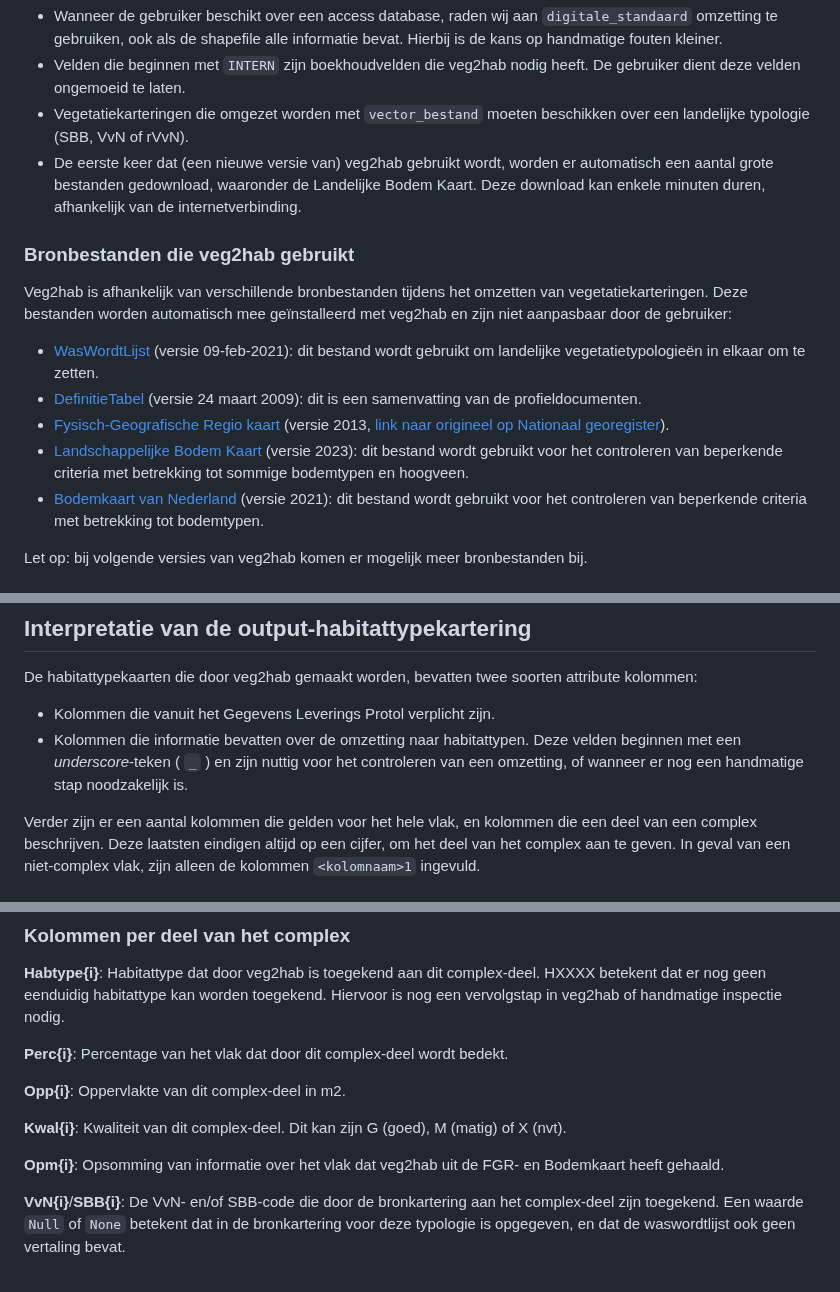
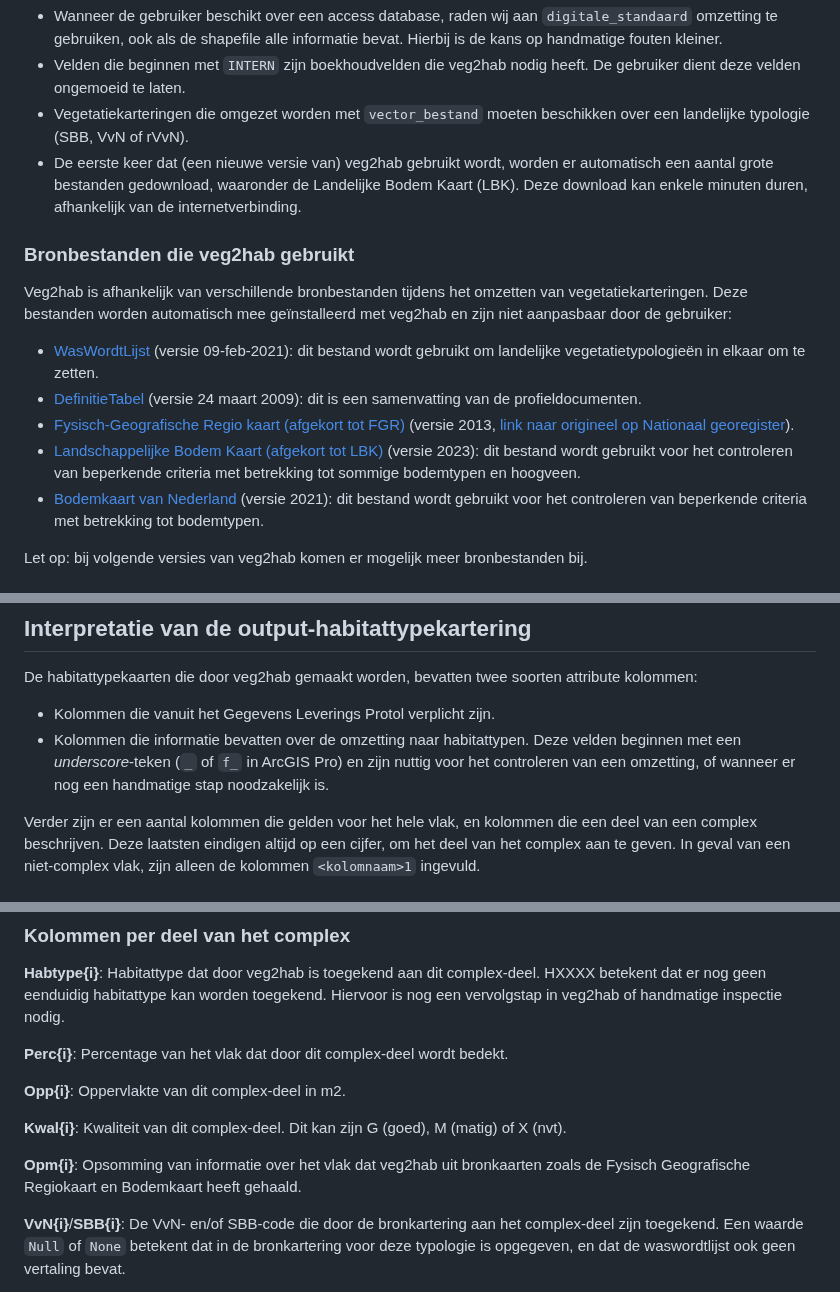
Before and after one commit to Spheer-ai/veg2hab, a Markdown page: README.md, 3 parts joined by grey strips. Drawn GitHub-style.

Commit message:
f toegevoegd aan underscore velden

```diff
--- a/README.md
+++ b/README.md
@@ -133,7 +133,7 @@ Het opdelen van de omzetting in deze stappen zorgt ervoor dat de gebruiker tusse
 - Wanneer de gebruiker beschikt over een access database, raden wij aan `digitale_standaard` omzetting te gebruiken, ook als de shapefile alle informatie bevat. Hierbij is de kans op handmatige fouten kleiner.
 - Velden die beginnen met `INTERN` zijn boekhoudvelden die veg2hab nodig heeft. De gebruiker dient deze velden ongemoeid te laten.
 - Vegetatiekarteringen die omgezet worden met `vector_bestand` moeten beschikken over een landelijke typologie (SBB, VvN of rVvN).
-- De eerste keer dat (een nieuwe versie van) veg2hab gebruikt wordt, worden er automatisch een aantal grote bestanden gedownload, waaronder de Landelijke Bodem Kaart. Deze download kan enkele minuten duren, afhankelijk van de internetverbinding.
+- De eerste keer dat (een nieuwe versie van) veg2hab gebruikt wordt, worden er automatisch een aantal grote bestanden gedownload, waaronder de Landelijke Bodem Kaart (LBK). Deze download kan enkele minuten duren, afhankelijk van de internetverbinding.
 
 
 ### Bronbestanden die veg2hab gebruikt
@@ -142,8 +142,8 @@ Veg2hab is afhankelijk van verschillende bronbestanden tijdens het omzetten van
 
  - [WasWordtLijst](./data/5.%20Was-wordt-lijst-vegetatietypen-en-habitattypen-09-02-2021.xlsx) (versie 09-feb-2021): dit bestand wordt gebruikt om landelijke vegetatietypologieën in elkaar om te zetten.
  - [DefinitieTabel](./data/definitietabel%20habitattypen%20(versie%2024%20maart%202009)_0.xls) (versie 24 maart 2009): dit is een samenvatting van de profieldocumenten.
- - [Fysisch-Geografische Regio kaart](./data/bronbestanden/FGR.json) (versie 2013, [link naar origineel op Nationaal georegister](https://nationaalgeoregister.nl/geonetwork/srv/dut/catalog.search#/metadata/c8b5668f-c354-42f3-aafc-d15ae54cf170)).
- - [Landschappelijke Bodem Kaart](https://bodemdata.nl/downloads) (versie 2023): dit bestand wordt gebruikt voor het controleren van beperkende criteria met betrekking tot sommige bodemtypen en hoogveen.
+ - [Fysisch-Geografische Regio kaart (afgekort tot FGR)](./data/bronbestanden/FGR.json) (versie 2013, [link naar origineel op Nationaal georegister](https://nationaalgeoregister.nl/geonetwork/srv/dut/catalog.search#/metadata/c8b5668f-c354-42f3-aafc-d15ae54cf170)).
+ - [Landschappelijke Bodem Kaart (afgekort tot LBK)](https://bodemdata.nl/downloads) (versie 2023): dit bestand wordt gebruikt voor het controleren van beperkende criteria met betrekking tot sommige bodemtypen en hoogveen.
  - [Bodemkaart van Nederland](https://www.atlasleefomgeving.nl/bodemkaart-van-nl-150000) (versie 2021): dit bestand wordt gebruikt voor het controleren van beperkende criteria met betrekking tot bodemtypen.
 
 Let op: bij volgende versies van veg2hab komen er mogelijk meer bronbestanden bij.
@@ -194,7 +194,7 @@ poetry run pytest tests/
 
 De habitattypekaarten die door veg2hab gemaakt worden, bevatten twee soorten attribute kolommen:
 - Kolommen die vanuit het Gegevens Leverings Protol verplicht zijn.
-- Kolommen die informatie bevatten over de omzetting naar habitattypen. Deze velden beginnen met een *underscore*-teken ( `_` ) en zijn nuttig voor het controleren van een omzetting, of wanneer er nog een handmatige stap noodzakelijk is.
+- Kolommen die informatie bevatten over de omzetting naar habitattypen. Deze velden beginnen met een *underscore*-teken (`_` of `f_` in ArcGIS Pro) en zijn nuttig voor het controleren van een omzetting, of wanneer er nog een handmatige stap noodzakelijk is.
 
 Verder zijn er een aantal kolommen die gelden voor het hele vlak, en kolommen die een deel van een complex beschrijven. Deze laatsten eindigen altijd op een cijfer, om het deel van het complex aan te geven. In geval van een niet-complex vlak, zijn alleen de kolommen `<kolomnaam>1` ingevuld.
 
@@ -222,7 +222,7 @@ Verder zijn er een aantal kolommen die gelden voor het hele vlak, en kolommen di
 
 **Kwal{i}**: Kwaliteit van dit complex-deel. Dit kan zijn G (goed), M (matig) of X (nvt).
 
-**Opm{i}**: Opsomming van informatie over het vlak dat veg2hab uit de FGR- en Bodemkaart heeft gehaald.
+**Opm{i}**: Opsomming van informatie over het vlak dat veg2hab uit bronkaarten zoals de Fysisch Geografische Regiokaart en Bodemkaart heeft gehaald.
 
 **VvN{i}**/**SBB{i}**: De VvN- en/of SBB-code die door de bronkartering aan het complex-deel zijn toegekend. Een waarde `Null` of `None` betekent dat in de bronkartering voor deze typologie is opgegeven, en dat de waswordtlijst ook geen vertaling bevat.
 
```
